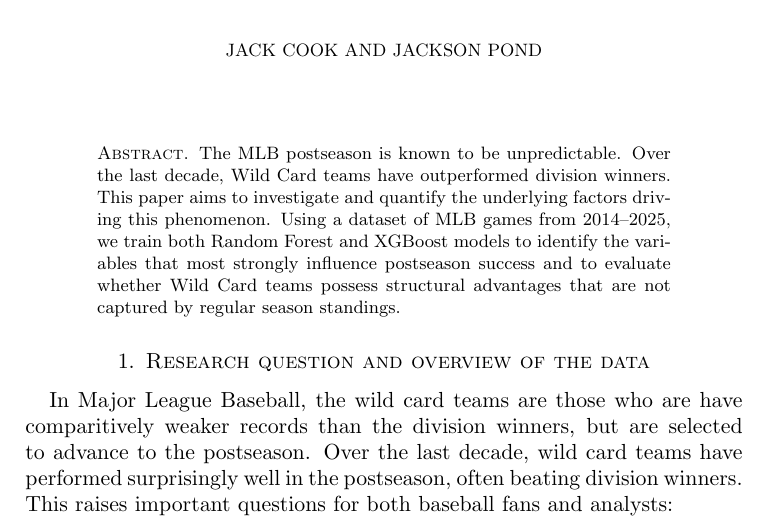
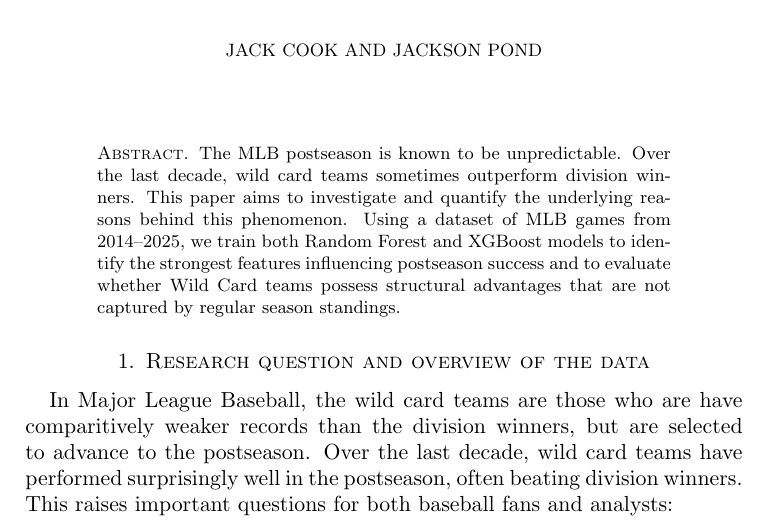
Before and after one commit to jackdpond/snare_algo, a LaTeX paper (Paper/Draft.tex): part of page 1 of 9, cut so that both start at the same text. Compiled offline with pdfLaTeX.

Commit message:
abstract edits

```diff
--- a/Paper/Draft.tex
+++ b/Paper/Draft.tex
@@ -36,7 +36,8 @@
 \maketitle % this actually makes the title
 
 \begin{abstract}
-  The MLB postseason is known to be unpredictable. Over the last decade, Wild Card teams have outperformed division winners. This paper aims to investigate and quantify the underlying factors driving this phenomenon. Using a dataset of MLB games from 2014–2025, we train both Random Forest and XGBoost models to identify the variables that most strongly influence postseason success and to evaluate whether Wild Card teams possess structural advantages that are not captured by regular season standings.
+  The MLB postseason is known to be unpredictable. Over the last decade, wild card teams sometimes outperform division winners. This paper aims to investigate and quantify the underlying reasons behind this phenomenon.
+  Using a dataset of MLB games from 2014–2025, we train both Random Forest and XGBoost models to identify the strongest features influencing postseason success and to evaluate whether Wild Card teams possess structural advantages that are not captured by regular season standings.
 
 \end{abstract}
 
```
Also changed, not shown: Paper/Draft.pdf (added), 2 other files.
